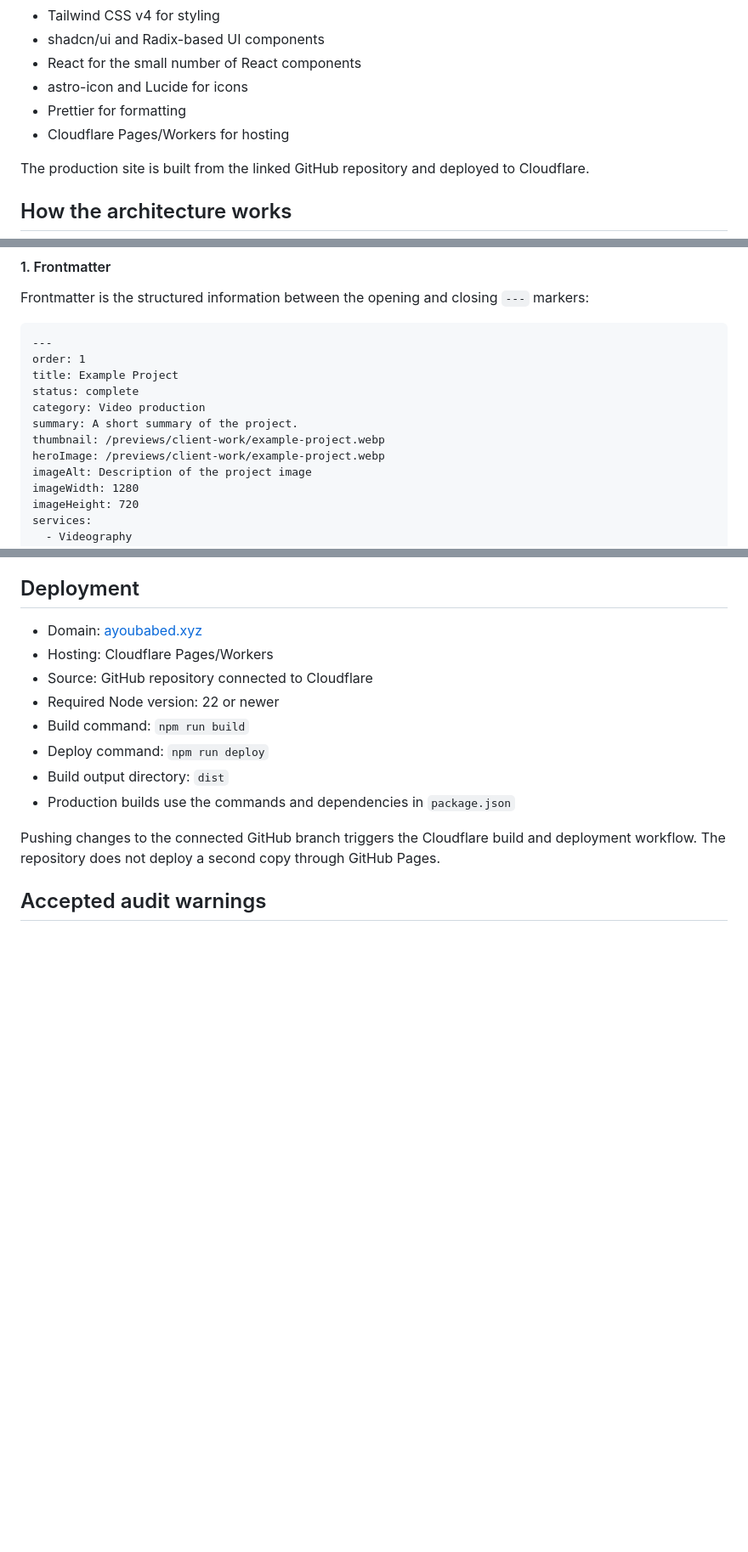
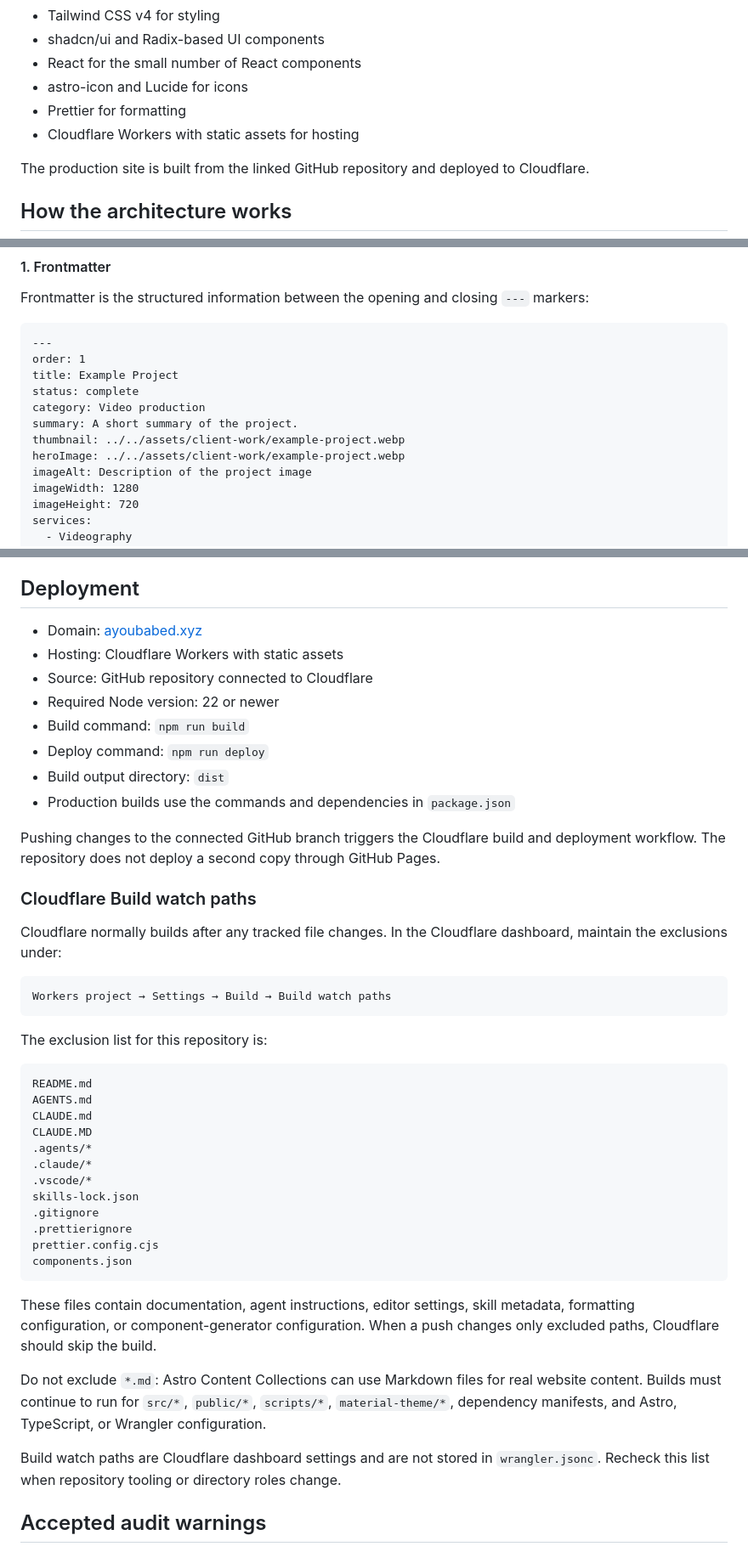
Before and after one commit to Today20092/ayoub-linktree-project, a Markdown page: README.md, 3 parts joined by grey strips. Shown at 85% size. Drawn GitHub-style; blank space fills up the shorter version.

````diff
--- a/README.md
+++ b/README.md
@@ -37,7 +37,7 @@ preference.
 - React for the small number of React components
 - astro-icon and Lucide for icons
 - Prettier for formatting
-- Cloudflare Pages/Workers for hosting
+- Cloudflare Workers with static assets for hosting
 
 The production site is built from the linked GitHub repository and deployed to
 Cloudflare.
@@ -197,8 +185,8 @@ title: Example Project
 status: complete
 category: Video production
 summary: A short summary of the project.
-thumbnail: /previews/client-work/example-project.webp
-heroImage: /previews/client-work/example-project.webp
+thumbnail: ../../assets/client-work/example-project.webp
+heroImage: ../../assets/client-work/example-project.webp
 imageAlt: Description of the project image
 imageWidth: 1280
 imageHeight: 720
@@ -643,7 +657,7 @@ Then check:
 ## Deployment
 
 - Domain: [ayoubabed.xyz](https://ayoubabed.xyz)
-- Hosting: Cloudflare Pages/Workers
+- Hosting: Cloudflare Workers with static assets
 - Source: GitHub repository connected to Cloudflare
 - Required Node version: 22 or newer
 - Build command: `npm run build`
@@ -654,6 +668,45 @@ Then check:
 Pushing changes to the connected GitHub branch triggers the Cloudflare build
 and deployment workflow. The repository does not deploy a second copy through
 GitHub Pages.
+
+### Cloudflare Build watch paths
+
+Cloudflare normally builds after any tracked file changes. In the Cloudflare
+dashboard, maintain the exclusions under:
+
+```text
+Workers project → Settings → Build → Build watch paths
+```
+
+The exclusion list for this repository is:
+
+```text
+README.md
+AGENTS.md
+CLAUDE.md
+CLAUDE.MD
+.agents/*
+.claude/*
+.vscode/*
+skills-lock.json
+.gitignore
+.prettierignore
+prettier.config.cjs
+components.json
+```
+
+These files contain documentation, agent instructions, editor settings, skill
+metadata, formatting configuration, or component-generator configuration.
+When a push changes only excluded paths, Cloudflare should skip the build.
+
+Do not exclude `*.md`: Astro Content Collections can use Markdown files for
+real website content. Builds must continue to run for `src/*`, `public/*`,
+`scripts/*`, `material-theme/*`, dependency manifests, and Astro, TypeScript,
+or Wrangler configuration.
+
+Build watch paths are Cloudflare dashboard settings and are not stored in
+`wrangler.jsonc`. Recheck this list when repository tooling or directory roles
+change.
 
 ## Accepted audit warnings
 
````
Also changed, not shown: other parts of README.md (+50 -36 lines).
